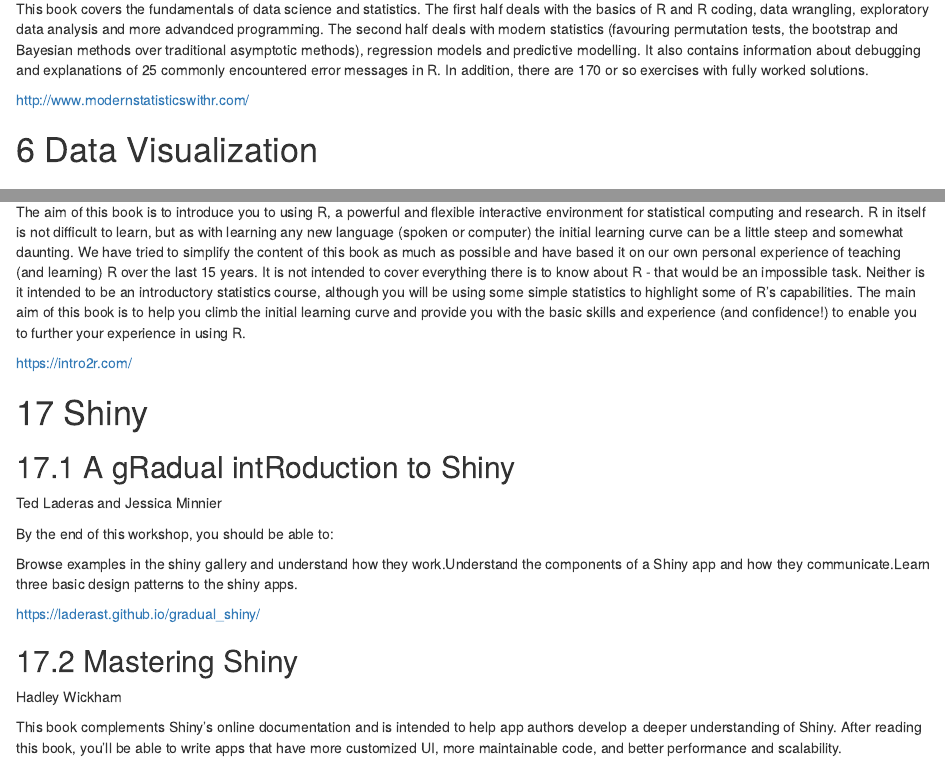
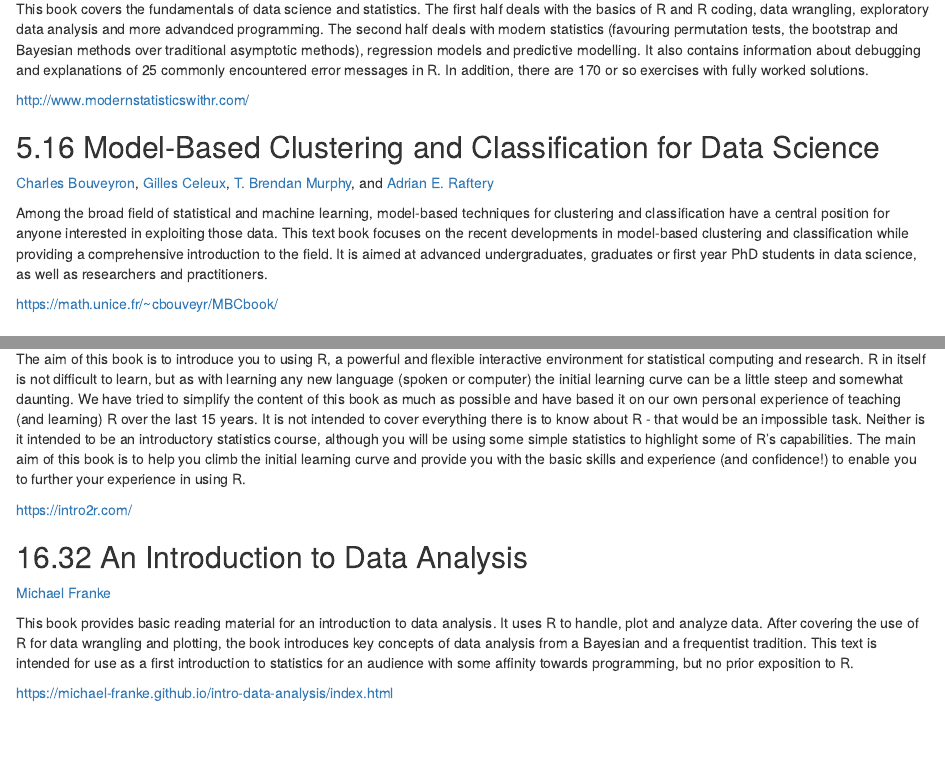
Before and after one commit to brwsioeb/BigBookofR, an R Markdown document (020-book_list.Rmd): the page in a window 1100 px wide, from 5350 px down, and a second part further down, joined at a grey line. Rendered offline with R 4.5, knitr and Pandoc, with nearby package versions; drawn as R Markdown's standard HTML page in place of the format the file asks for.

Commit message:
Add #118, #136, and name to index

```diff
--- a/020-book_list.Rmd
+++ b/020-book_list.Rmd
@@ -371,3 +371,12 @@
 worked solutions.
 
 <http://www.modernstatisticswithr.com/>
+
+## Model-Based Clustering and Classification for Data Science
+
+[Charles Bouveyron](https://twitter.com/cbouveyron),
+[Gilles Celeux](https://www.imo.universite-paris-saclay.fr/~celeux/),
+[T. Brendan Murphy](https://twitter.com/tbmurphy), and
+[Adrian E. Raftery](https://twitter.com/AdrianRaftery1)
+
+Among the broad field of statistical and machine learning, model-based techniques for clustering and classification have a central position for anyone interested in exploiting those data. This text book focuses on the recent developments in model-based clustering and classification while providing a comprehensive introduction to the field. It is aimed at advanced undergraduates, graduates or first year PhD students in data science, as well as researchers and practitioners.
@@ -1833,3 +1844,8 @@
 
 <https://intro2r.com/>
 
+## An Introduction to Data Analysis
+
+[Michael Franke](https://twitter.com/meanwhileina)
+
+This book provides basic reading material for an introduction to data analysis. It uses R to handle, plot and analyze data. After covering the use of R for data wrangling and plotting, the book introduces key concepts of data analysis from a Bayesian and a frequentist tradition. This text is intended for use as a first introduction to statistics for an audience with some affinity towards programming, but no prior exposition to R.
```
Also changed, not shown: index.Rmd (+1 -1 lines), 020-book_list.Rmd (5 more changed lines).
